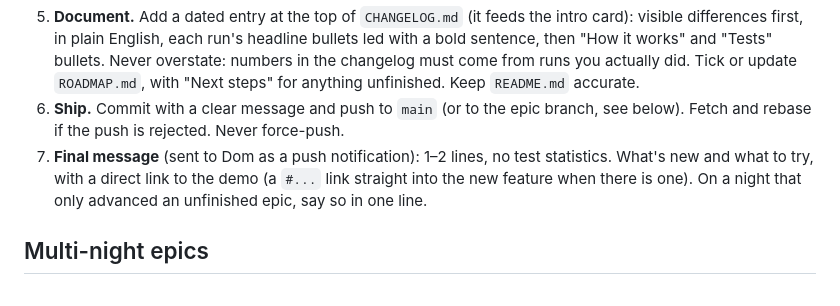
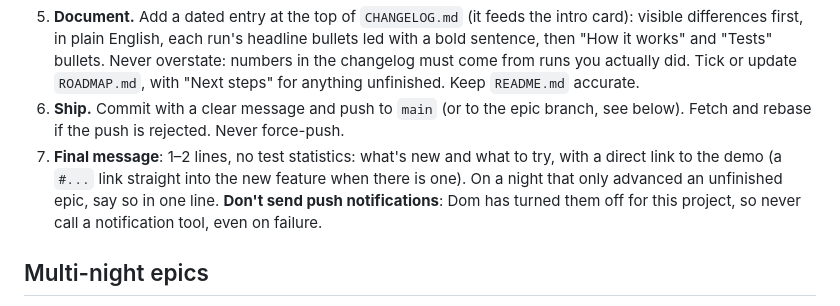
Before and after one commit to dom-t23/drone-sim, a Markdown page: CLAUDE.md, the part around the change. Rendered like a GitHub page.

Commit message:
CLAUDE.md: no push notifications from the overnight runs
Co-Authored-By: Claude Opus 5.5 <noreply@anthropic.com>
Claude-Session: https://claude.ai/code/session_018Lv5f5uSn7PxhmdBS5kCvY

```diff
--- a/CLAUDE.md
+++ b/CLAUDE.md
@@ -24,7 +24,7 @@ The best features are both. Prefer depth that shows (an inset, an overlay, a cha
    - For any new autopilot or estimation behaviour, check it over a wide sweep (e.g. 30 seeds per difficulty, calm and gusty) before trusting it, and report honestly what fails.
 5. **Document.** Add a dated entry at the top of `CHANGELOG.md` (it feeds the intro card): visible differences first, in plain English, each run's headline bullets led with a bold sentence, then "How it works" and "Tests" bullets. Never overstate: numbers in the changelog must come from runs you actually did. Tick or update `ROADMAP.md`, with "Next steps" for anything unfinished. Keep `README.md` accurate.
 6. **Ship.** Commit with a clear message and push to `main` (or to the epic branch, see below). Fetch and rebase if the push is rejected. Never force-push.
-7. **Final message** (sent to Dom as a push notification): 1–2 lines, no test statistics. What's new and what to try, with a direct link to the demo (a `#...` link straight into the new feature when there is one). On a night that only advanced an unfinished epic, say so in one line.
+7. **Final message**: 1–2 lines, no test statistics: what's new and what to try, with a direct link to the demo (a `#...` link straight into the new feature when there is one). On a night that only advanced an unfinished epic, say so in one line. **Don't send push notifications**: Dom has turned them off for this project, so never call a notification tool, even on failure.
 
 ## Multi-night epics
 
```
